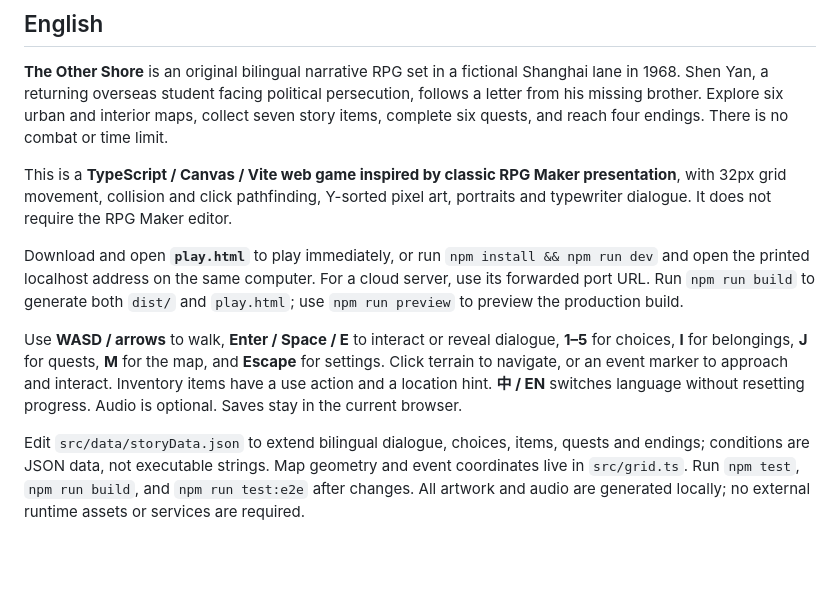
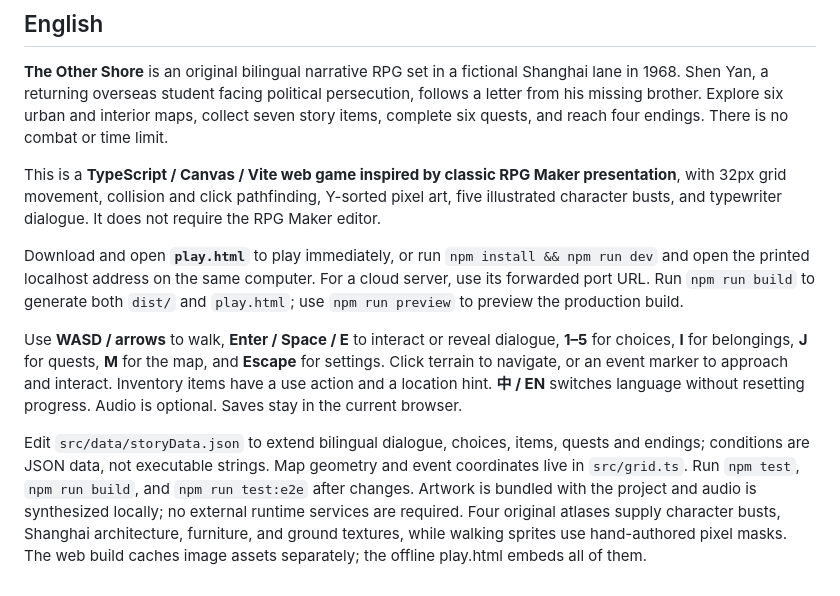
Before and after one commit to LBLing114/rpg-game, a Markdown page: README.md, the part around the change printed below. Drawn GitHub-style; blank space fills up the shorter version.

Commit message:
Upgrade pixel environments and add illustrated dialogue busts

```diff
--- a/README.md
+++ b/README.md
@@ -113,10 +120,10 @@ npm run test:e2e # Chromium 中完成剧情与交互检查
 
 **The Other Shore** is an original bilingual narrative RPG set in a fictional Shanghai lane in 1968. Shen Yan, a returning overseas student facing political persecution, follows a letter from his missing brother. Explore six urban and interior maps, collect seven story items, complete six quests, and reach four endings. There is no combat or time limit.
 
-This is a **TypeScript / Canvas / Vite web game inspired by classic RPG Maker presentation**, with 32px grid movement, collision and click pathfinding, Y-sorted pixel art, portraits and typewriter dialogue. It does not require the RPG Maker editor.
+This is a **TypeScript / Canvas / Vite web game inspired by classic RPG Maker presentation**, with 32px grid movement, collision and click pathfinding, Y-sorted pixel art, five illustrated character busts, and typewriter dialogue. It does not require the RPG Maker editor.
 
 Download and open **`play.html`** to play immediately, or run `npm install && npm run dev` and open the printed localhost address on the same computer. For a cloud server, use its forwarded port URL. Run `npm run build` to generate both `dist/` and `play.html`; use `npm run preview` to preview the production build.
 
 Use **WASD / arrows** to walk, **Enter / Space / E** to interact or reveal dialogue, **1–5** for choices, **I** for belongings, **J** for quests, **M** for the map, and **Escape** for settings. Click terrain to navigate, or an event marker to approach and interact. Inventory items have a use action and a location hint. **中 / EN** switches language without resetting progress. Audio is optional. Saves stay in the current browser.
 
-Edit `src/data/storyData.json` to extend bilingual dialogue, choices, items, quests and endings; conditions are JSON data, not executable strings. Map geometry and event coordinates live in `src/grid.ts`. Run `npm test`, `npm run build`, and `npm run test:e2e` after changes. All artwork and audio are generated locally; no external runtime assets or services are required.
+Edit `src/data/storyData.json` to extend bilingual dialogue, choices, items, quests and endings; conditions are JSON data, not executable strings. Map geometry and event coordinates live in `src/grid.ts`. Run `npm test`, `npm run build`, and `npm run test:e2e` after changes. Artwork is bundled with the project and audio is synthesized locally; no external runtime services are required. Four original atlases supply character busts, Shanghai architecture, furniture, and ground textures, while walking sprites use hand-authored pixel masks. The web build caches image assets separately; the offline play.html embeds all of them.
```
Also changed, not shown: other parts of README.md (+11 -4 lines), src/assets/README.md (added, +23 -0 lines), docs/interior.png (added), 14 other files.
